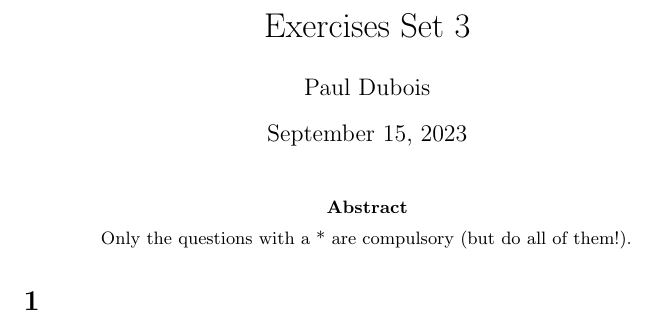
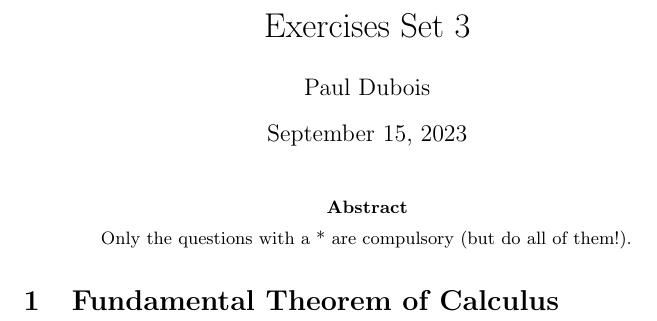
Before and after one commit to pauldubois98/RefresherMaths2023, a LaTeX problem sheet (ExercisesSet3/ExercisesCalculus.tex): part of the page, cut so that both start at the same text. Compiled offline with pdfLaTeX.

Commit message:
first section

```diff
--- a/ExercisesSet3/ExercisesCalculus.tex
+++ b/ExercisesSet3/ExercisesCalculus.tex
@@ -30,6 +30,8 @@
 		Only the questions with a * are compulsory (but do all of them!).
 	\end{abstract}
 
-	\section{}
+	\section{Fundamental Theorem of Calculus}
+
+
 
 \end{document}
```
Also changed, not shown: ExercisesSet3/ExercisesCalculus.pdf.
